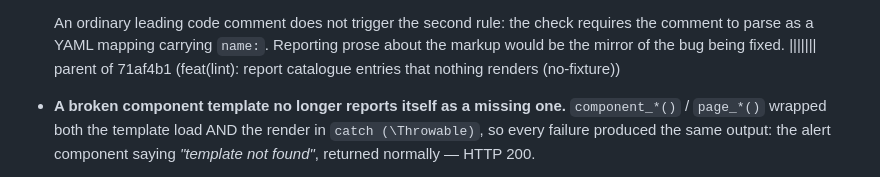
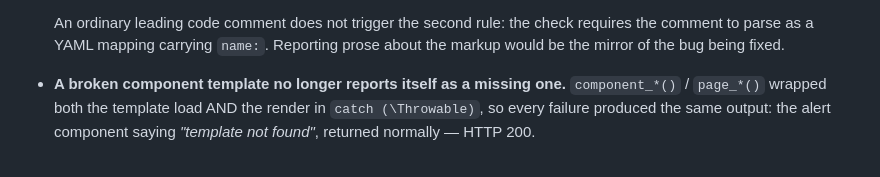
Before and after one commit to parisek/styleguide, a Markdown page: CHANGELOG.md, the part around the change. GitHub-like rendering.

Commit message:
docs(changelog): remove a stray diff3 conflict marker committed into the 1.7.0 notes
Co-Authored-By: Claude Opus 5 (1M context) <noreply@anthropic.com>
Claude-Session: https://claude.ai/code/session_01KvMQkTAH56HnoeUHQTuAAk

```diff
--- a/CHANGELOG.md
+++ b/CHANGELOG.md
@@ -120,8 +120,6 @@ Releases before [0.4.0] have moved to [`CHANGELOG-archive.md`](CHANGELOG-archive
   An ordinary leading code comment does not trigger the second rule: the check
   requires the comment to parse as a YAML mapping carrying `name:`. Reporting
   prose about the markup would be the mirror of the bug being fixed.
-||||||| parent of 71af4b1 (feat(lint): report catalogue entries that nothing renders (no-fixture))
-
 
 - **A broken component template no longer reports itself as a missing one.**
   `component_*()` / `page_*()` wrapped both the template load AND the render in
```
